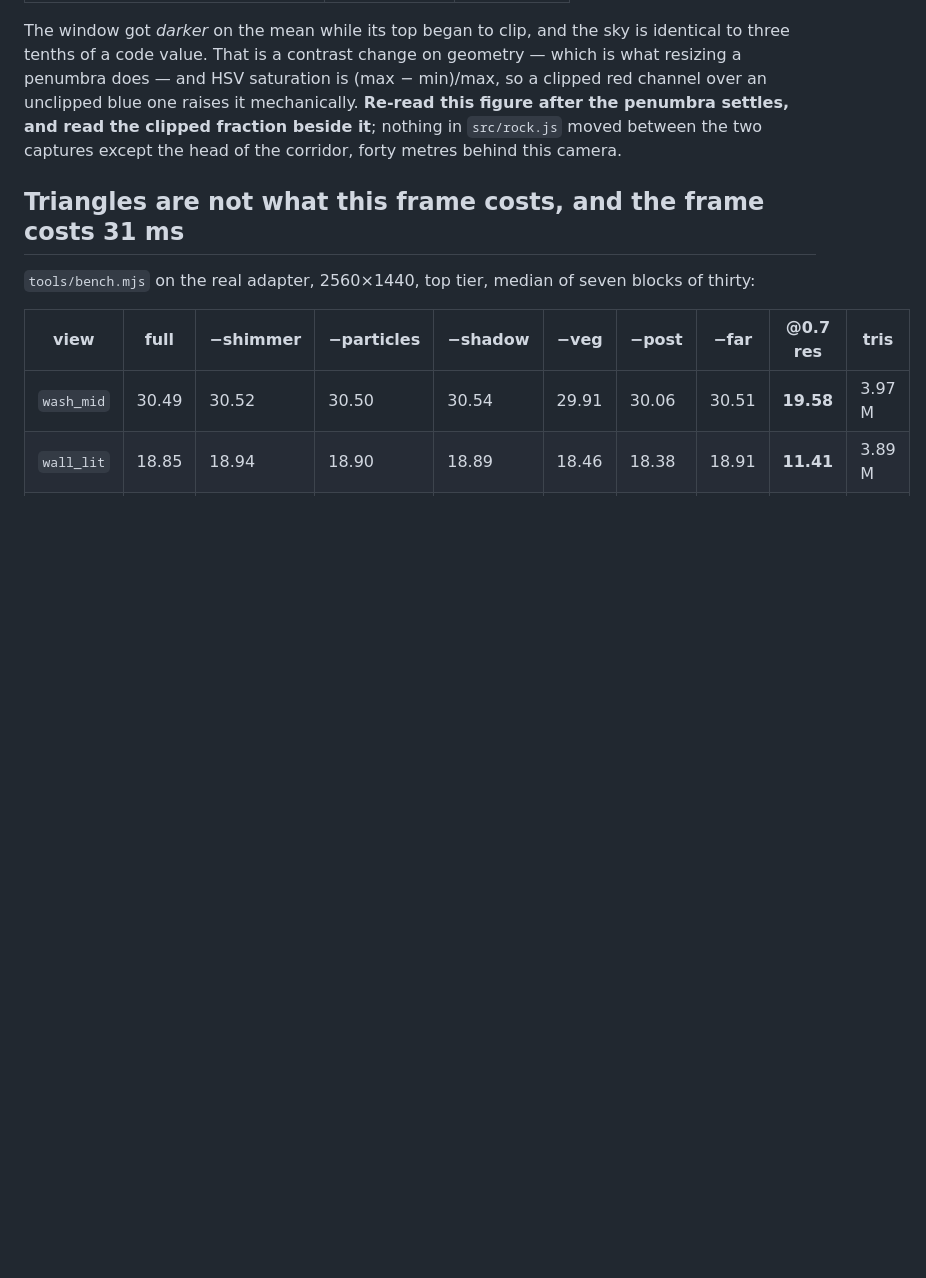
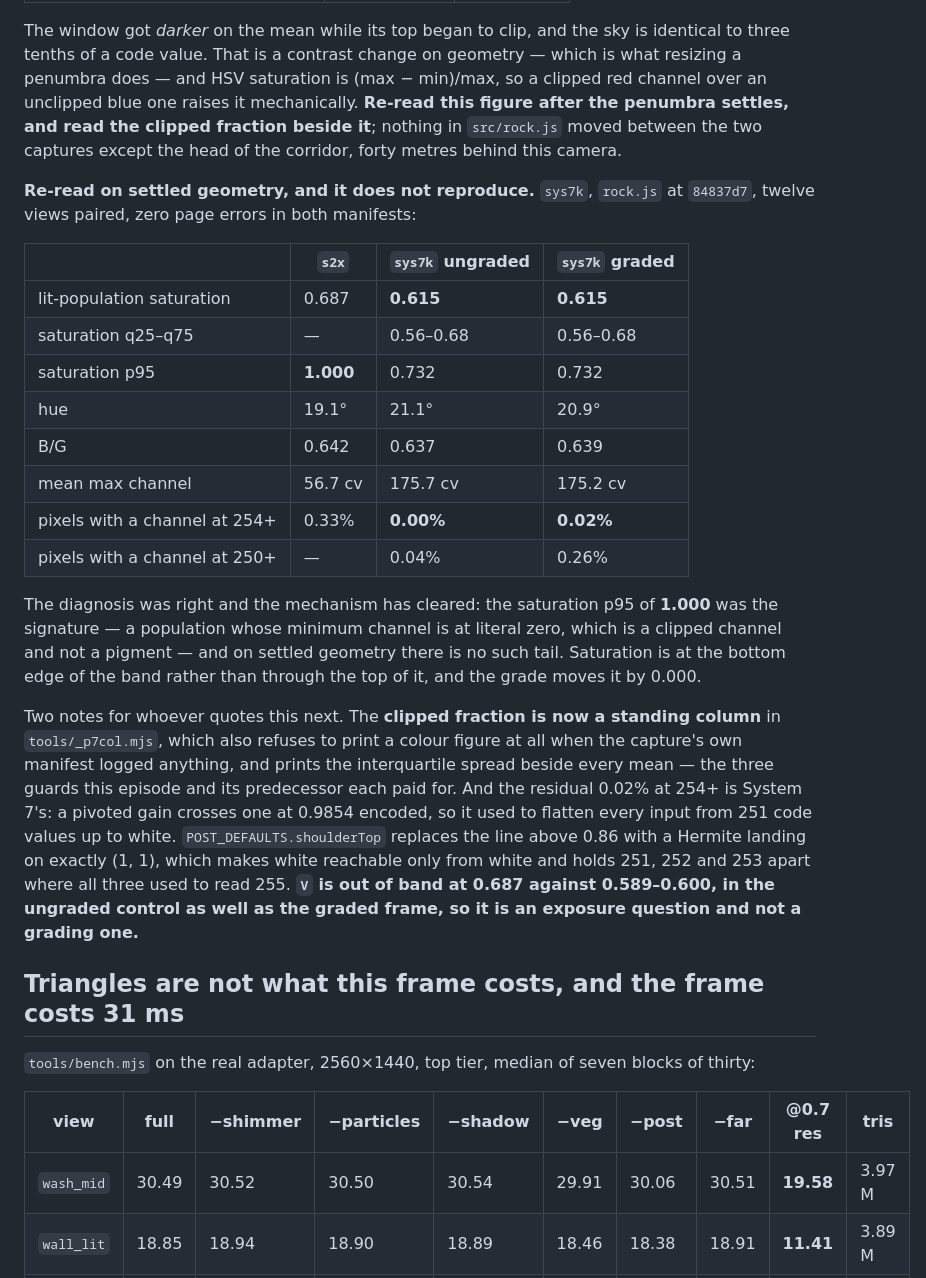
Before and after one commit to NivBuskila/sedona-sunset, a Markdown page: CONTRACT.md, the part around the change. GitHub-like rendering; blank space fills up the shorter version.

Commit message:
contract: the follow-on colour reading does not reproduce on settled geometry
sys7k, rock.js at 84837d7, twelve views paired, zero page errors in either manifest:
lit rock at saturation 0.615 ungraded and 0.615 graded, hue 21.1 and 20.9, against
the 0.687 measured across the in-flight penumbra work. The diagnosis was right and
its signature was the saturation p95 of exactly 1.000 — a population whose minimum
channel is at literal zero is a clipped channel, not a pigment — and there is no
such tail now. The grade moves saturation by 0.000.

Recorded with the clipped fraction beside it as asked, and it is now a standing
column. The residual 0.02% at 254+ is System 7's and has a shoulder on it. V is out
of band at 0.687 in the control as well as the graded frame, so that end is an
exposure question rather than a grading one.

Co-authored-by: Cursor <cursoragent@cursor.com>

```diff
--- a/CONTRACT.md
+++ b/CONTRACT.md
@@ -2459,6 +2459,36 @@ unclipped blue one raises it mechanically. **Re-read this figure after the penum
 and read the clipped fraction beside it**; nothing in `src/rock.js` moved between the two
 captures except the head of the corridor, forty metres behind this camera.
 
+**Re-read on settled geometry, and it does not reproduce.** `sys7k`, `rock.js` at `84837d7`,
+twelve views paired, zero page errors in both manifests:
+
+| | `s2x` | `sys7k` ungraded | `sys7k` graded |
+| --- | --- | --- | --- |
+| lit-population saturation | 0.687 | **0.615** | **0.615** |
+| saturation q25–q75 | — | 0.56–0.68 | 0.56–0.68 |
+| saturation p95 | **1.000** | 0.732 | 0.732 |
+| hue | 19.1° | 21.1° | 20.9° |
+| B/G | 0.642 | 0.637 | 0.639 |
+| mean max channel | 56.7 cv | 175.7 cv | 175.2 cv |
+| pixels with a channel at 254+ | 0.33% | **0.00%** | **0.02%** |
+| pixels with a channel at 250+ | — | 0.04% | 0.26% |
+
+The diagnosis was right and the mechanism has cleared: the saturation p95 of **1.000** was the
+signature — a population whose minimum channel is at literal zero, which is a clipped channel
+and not a pigment — and on settled geometry there is no such tail. Saturation is at the bottom
+edge of the band rather than through the top of it, and the grade moves it by 0.000.
+
+Two notes for whoever quotes this next. The **clipped fraction is now a standing column** in
+`tools/_p7col.mjs`, which also refuses to print a colour figure at all when the capture's own
+manifest logged anything, and prints the interquartile spread beside every mean — the three
+guards this episode and its predecessor each paid for. And the residual 0.02% at 254+ is
+System 7's: a pivoted gain crosses one at 0.9854 encoded, so it used to flatten every input
+from 251 code values up to white. `POST_DEFAULTS.shoulderTop` replaces the line above 0.86
+with a Hermite landing on exactly (1, 1), which makes white reachable only from white and holds
+251, 252 and 253 apart where all three used to read 255. **`V` is out of band at 0.687 against
+0.589–0.600, in the ungraded control as well as the graded frame, so it is an exposure question
+and not a grading one.**
+
 ## Triangles are not what this frame costs, and the frame costs 31 ms
 
 `tools/bench.mjs` on the real adapter, 2560×1440, top tier, median of seven blocks of thirty:
```
